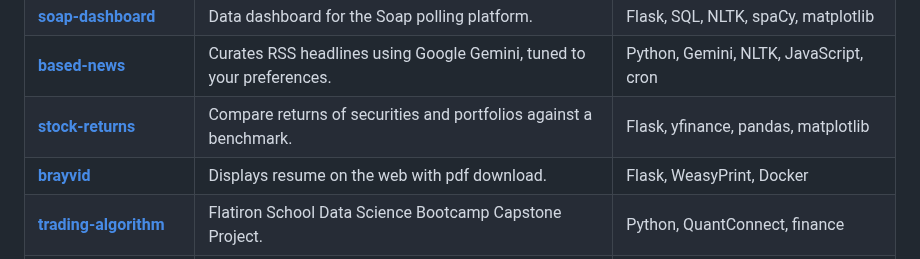
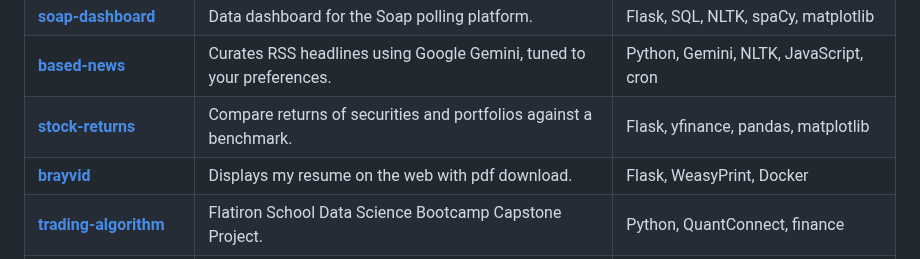
Before and after one commit to brayvid/brayvid, a Markdown page: README.md, the part around the change. GitHub-like rendering.

```diff
--- a/README.md
+++ b/README.md
@@ -45,7 +45,7 @@ VSCode, Jupyter, Colab, Git, Shell, Railway, Netlify
 | **[soap-dashboard](https://github.com/brayvid/soap-dashboard)** | Data dashboard for the Soap polling platform. | Flask, SQL, NLTK, spaCy, matplotlib |
 | **[based-news](https://github.com/brayvid/based-news)** | Curates RSS headlines using Google Gemini, tuned to your preferences. | Python, Gemini, NLTK, JavaScript, cron |
 | **[stock-returns](https://github.com/brayvid/stock-returns)** | Compare returns of securities and portfolios against a benchmark. | Flask, yfinance, pandas, matplotlib |
-| **[brayvid](https://github.com/brayvid/brayvid)** | Displays resume on the web with pdf download. | Flask, WeasyPrint, Docker |
+| **[brayvid](https://github.com/brayvid/brayvid)** | Displays my resume on the web with pdf download. | Flask, WeasyPrint, Docker |
 | **[trading-algorithm](https://github.com/brayvid/trading-algorithm)** | Flatiron School Data Science Bootcamp Capstone Project. | Python, QuantConnect, finance |
 | **[science-sims](https://github.com/brayvid/science-sims)** | Interactive visualizations of math and science problems. | JavaScript, p5.js, physics, simulation, education |
 | **[routecat](https://github.com/brayvid/routecat)** | Multi-driver clustering traveling salesman solver for delivery services. | JavaScript, Google Maps JS API, optimization |
```
